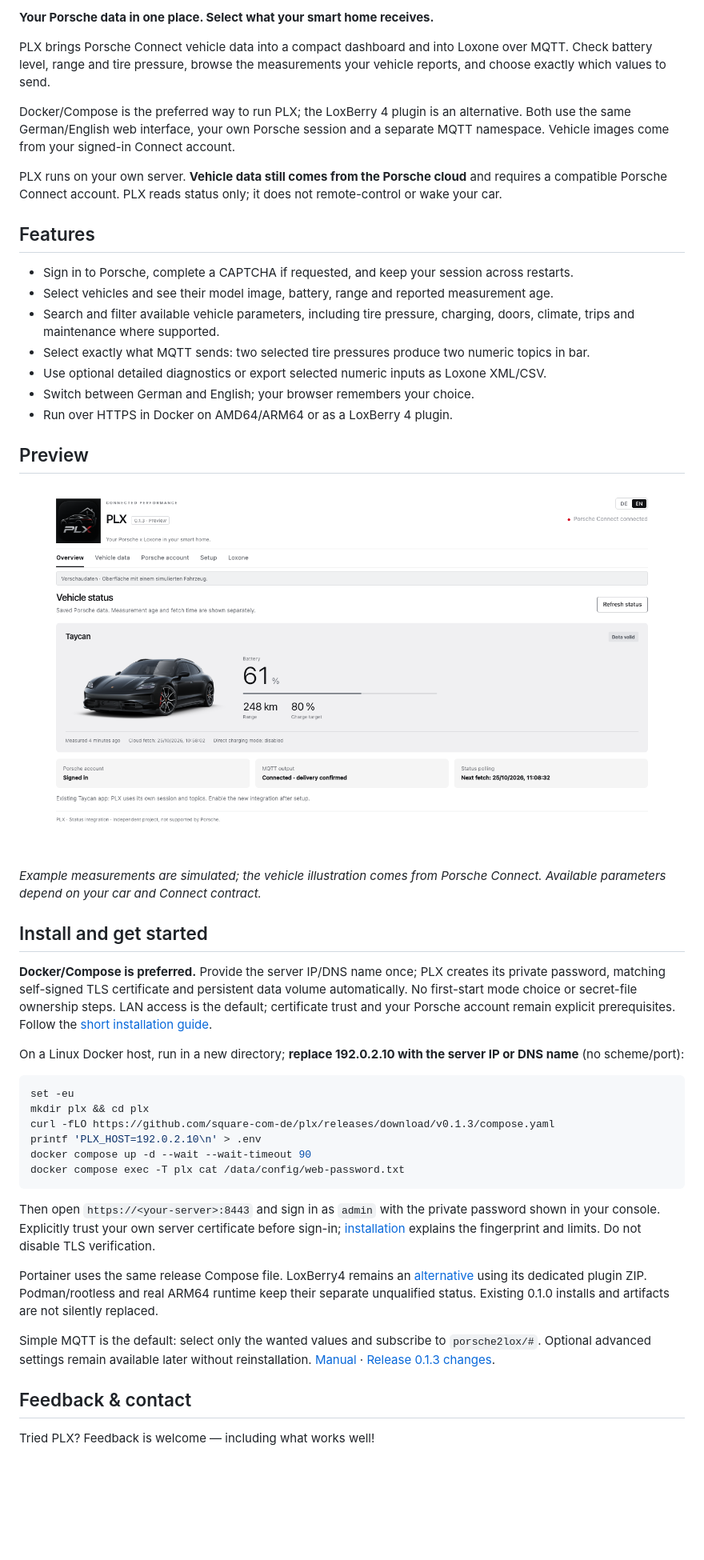
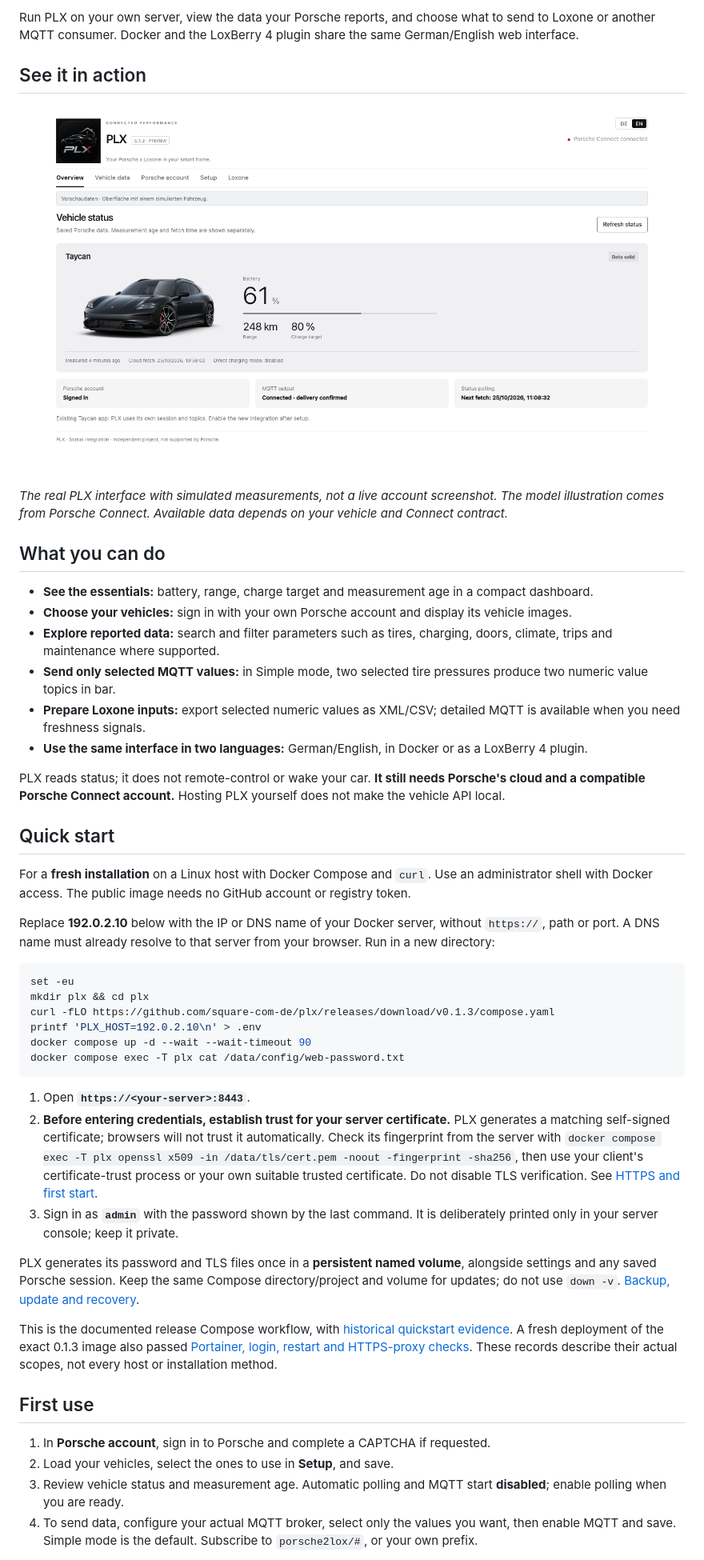
Before and after one commit to square-com-de/plx, a Markdown page: README.md, the part around one of its changes. Shown at 80% size. Drawn GitHub-style; blank space fills up the shorter version.

Commit message:
docs: simplify README.md onboarding and navigation

````diff
--- a/README.md
+++ b/README.md
@@ -8,33 +7,28 @@
 
-**Your Porsche data in one place. Select what your smart home receives.**
+Run PLX on your own server, view the data your Porsche reports, and choose what to send to Loxone or another MQTT consumer. Docker and the LoxBerry 4 plugin share the same German/English web interface.
 
-PLX brings Porsche Connect vehicle data into a compact dashboard and into Loxone over MQTT. Check battery level, range and tire pressure, browse the measurements your vehicle reports, and choose exactly which values to send.
+## See it in action
 
-Docker/Compose is the preferred way to run PLX; the LoxBerry 4 plugin is an alternative. Both use the same German/English web interface, your own Porsche session and a separate MQTT namespace. Vehicle images come from your signed-in Connect account.
+![PLX 0.1.3 dashboard showing a vehicle image, battery and range](docs/preview/public-overview.png)
 
-PLX runs on your own server. **Vehicle data still comes from the Porsche cloud** and requires a compatible Porsche Connect account. PLX reads status only; it does not remote-control or wake your car.
+*The real PLX interface with simulated measurements, not a live account screenshot. The model illustration comes from Porsche Connect. Available data depends on your vehicle and Connect contract.*
 
-## Features
+## What you can do
 
-- Sign in to Porsche, complete a CAPTCHA if requested, and keep your session across restarts.
-- Select vehicles and see their model image, battery, range and reported measurement age.
-- Search and filter available vehicle parameters, including tire pressure, charging, doors, climate, trips and maintenance where supported.
-- Select exactly what MQTT sends: two selected tire pressures produce two numeric topics in bar.
-- Use optional detailed diagnostics or export selected numeric inputs as Loxone XML/CSV.
-- Switch between German and English; your browser remembers your choice.
-- Run over HTTPS in Docker on AMD64/ARM64 or as a LoxBerry 4 plugin.
+- **See the essentials:** battery, range, charge target and measurement age in a compact dashboard.
+- **Choose your vehicles:** sign in with your own Porsche account and display its vehicle images.
+- **Explore reported data:** search and filter parameters such as tires, charging, doors, climate, trips and maintenance where supported.
+- **Send only selected MQTT values:** in Simple mode, two selected tire pressures produce two numeric value topics in bar.
+- **Prepare Loxone inputs:** export selected numeric values as XML/CSV; detailed MQTT is available when you need freshness signals.
+- **Use the same interface in two languages:** German/English, in Docker or as a LoxBerry 4 plugin.
 
-## Preview
+PLX reads status; it does not remote-control or wake your car. **It still needs Porsche's cloud and a compatible Porsche Connect account.** Hosting PLX yourself does not make the vehicle API local.
 
-![PLX dashboard with simulated vehicle data](docs/preview/public-overview.png)
+## Quick start
 
-*Example measurements are simulated; the vehicle illustration comes from Porsche Connect. Available parameters depend on your car and Connect contract.*
+For a **fresh installation** on a Linux host with Docker Compose and `curl`. Use an administrator shell with Docker access. The public image needs no GitHub account or registry token.
 
-## Install and get started
-
-**Docker/Compose is preferred.** Provide the server IP/DNS name once; PLX creates its private password, matching self-signed TLS certificate and persistent data volume automatically. No first-start mode choice or secret-file ownership steps. LAN access is the default; certificate trust and your Porsche account remain explicit prerequisites. Follow the [short installation guide](INSTALL.md).
-
-On a Linux Docker host, run in a new directory; **replace 192.0.2.10 with the server IP or DNS name** (no scheme/port):
+Replace **192.0.2.10** below with the IP or DNS name of your Docker server, without `https://`, path or port. A DNS name must already resolve to that server from your browser. Run in a new directory:
 
 ```sh
 set -eu
@@ -45,13 +39,18 @@ docker compose up -d --wait --wait-timeout 90
 docker compose exec -T plx cat /data/config/web-password.txt
 ```
 
-Then open `https://<your-server>:8443` and sign in as `admin` with the private password shown in your console. Explicitly trust your own server certificate before sign-in; [installation](INSTALL.md#start) explains the fingerprint and limits. Do not disable TLS verification.
+1. Open **`https://<your-server>:8443`**.
+2. **Before entering credentials, establish trust for your server certificate.** PLX generates a matching self-signed certificate; browsers will not trust it automatically. Check its fingerprint from the server with `docker compose exec -T plx openssl x509 -in /data/tls/cert.pem -noout -fingerprint -sha256`, then use your client's certificate-trust process or your own suitable trusted certificate. Do not disable TLS verification. See [HTTPS and first start](INSTALL.md#start).
+3. Sign in as **`admin`** with the password shown by the last command. It is deliberately printed only in your server console; keep it private.
 
-Portainer uses the same release Compose file. LoxBerry4 remains an [alternative](INSTALL.md#alternatives-and-limits) using its dedicated plugin ZIP. Podman/rootless and real ARM64 runtime keep their separate unqualified status. Existing 0.1.0 installs and artifacts are not silently replaced.
+PLX generates its password and TLS files once in a **persistent named volume**, alongside settings and any saved Porsche session. Keep the same Compose directory/project and volume for updates; do not use `down -v`. [Backup, update and recovery](INSTALL.md#update-backup-and-recovery).
 
-Simple MQTT is the default: select only the wanted values and subscribe to `porsche2lox/#`. Optional advanced settings remain available later without reinstallation. [Manual](docs/MANUAL.md) · [Release 0.1.3 changes](docs/RELEASE-0.1.3.md).
+This is the documented release Compose workflow, with [historical quickstart evidence](docs/QUICKSTART-0.1.2.md). A fresh deployment of the exact 0.1.3 image also passed [Portainer, login, restart and HTTPS-proxy checks](docs/DEPLOYMENT-0.1.3.md). These records describe their actual scopes, not every host or installation method.
 
-## Feedback & contact
+## First use
 
-Tried PLX? Feedback is welcome — including what works well!
+1. In **Porsche account**, sign in to Porsche and complete a CAPTCHA if requested.
+2. Load your vehicles, select the ones to use in **Setup**, and save.
+3. Review vehicle status and measurement age. Automatic polling and MQTT start **disabled**; enable polling when you are ready.
+4. To send data, configure your actual MQTT broker, select only the values you want, then enable MQTT and save. Simple mode is the default. Subscribe to `porsche2lox/#`, or your own prefix.
 
````
Also changed, not shown: other parts of README.md (+29 -34 lines).
